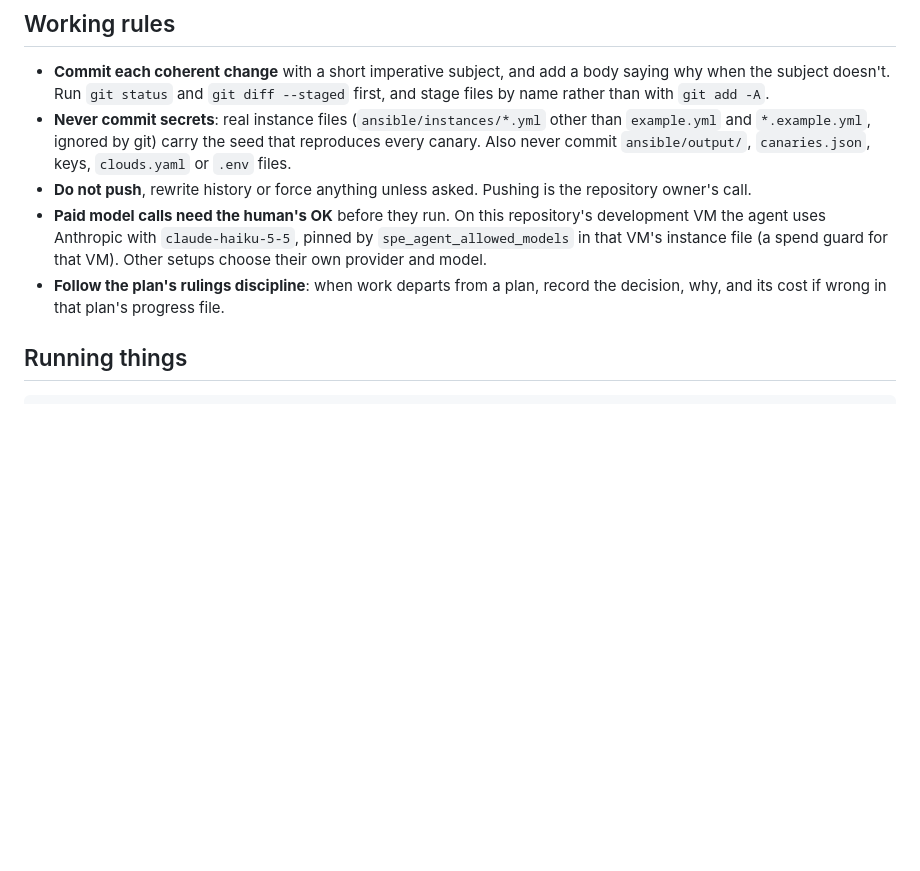
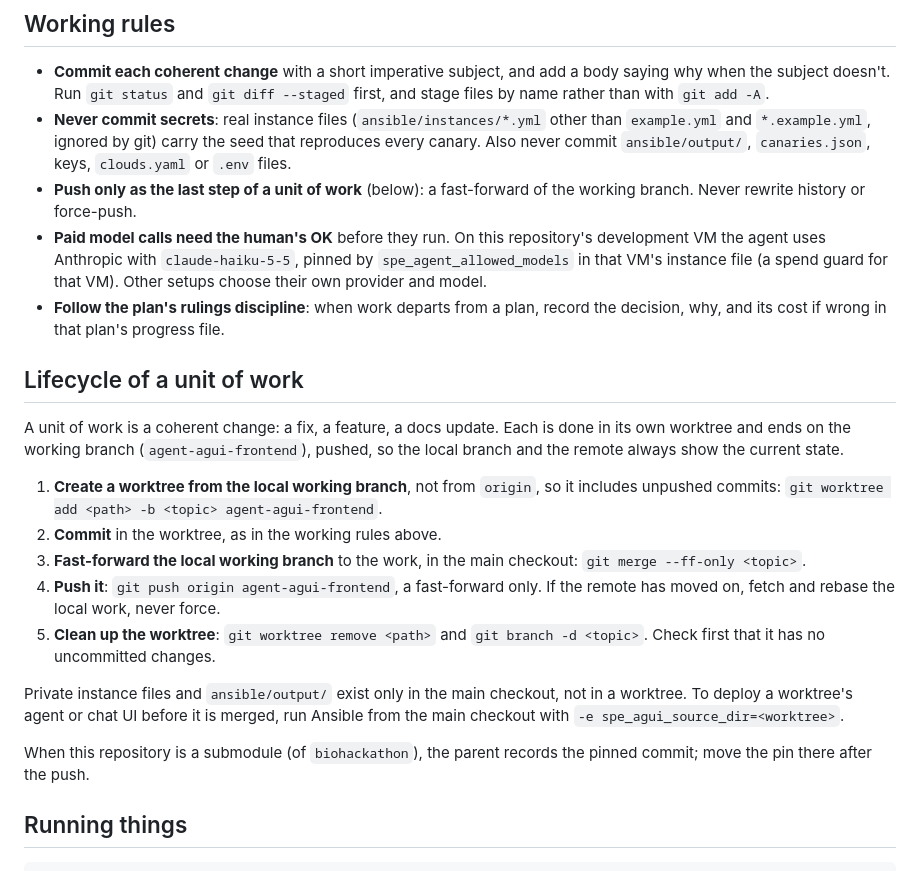
Before and after one commit to kraatz/elixir-biohackathon-2026-test, a Markdown page: AGENTS.md, the part around the change. Rendered like a GitHub page; blank space fills up the shorter version.

Commit message:
AGENTS.md: work in worktrees; fast-forward, push and clean up per unit of work
Replaces "do not push unless asked": each unit of work now starts in a
worktree from the local agent-agui-frontend, and ends with a fast-forward
of that branch, a push (never forced) and the worktree removed. Also notes
that instance files and ansible/output/ live only in the main checkout,
so a worktree's code is deployed with -e spe_agui_source_dir=<worktree>.

Co-Authored-By: Claude Opus 5.5 <noreply@anthropic.com>

```diff
--- a/AGENTS.md
+++ b/AGENTS.md
@@ -19,9 +19,33 @@ guide for humans and coding agents working in this repository.
 
 - **Commit each coherent change** with a short imperative subject, and add a body saying why when the subject doesn't. Run `git status` and `git diff --staged` first, and stage files by name rather than with `git add -A`.
 - **Never commit secrets**: real instance files (`ansible/instances/*.yml` other than `example.yml` and `*.example.yml`, ignored by git) carry the seed that reproduces every canary. Also never commit `ansible/output/`, `canaries.json`, keys, `clouds.yaml` or `.env` files.
-- **Do not push**, rewrite history or force anything unless asked. Pushing is the repository owner's call.
+- **Push only as the last step of a unit of work** (below): a fast-forward of the working branch. Never rewrite history or force-push.
 - **Paid model calls need the human's OK** before they run. On this repository's development VM the agent uses Anthropic with `claude-haiku-5-5`, pinned by `spe_agent_allowed_models` in that VM's instance file (a spend guard for that VM). Other setups choose their own provider and model.
 - **Follow the plan's rulings discipline**: when work departs from a plan, record the decision, why, and its cost if wrong in that plan's progress file.
+
+## Lifecycle of a unit of work
+
+A unit of work is a coherent change: a fix, a feature, a docs update. Each is
+done in its own worktree and ends on the working branch (`agent-agui-frontend`),
+pushed, so the local branch and the remote always show the current state.
+
+1. **Create a worktree from the local working branch**, not from `origin`, so it
+   includes unpushed commits:
+   `git worktree add <path> -b <topic> agent-agui-frontend`.
+2. **Commit** in the worktree, as in the working rules above.
+3. **Fast-forward the local working branch** to the work, in the main checkout:
+   `git merge --ff-only <topic>`.
+4. **Push it**: `git push origin agent-agui-frontend`, a fast-forward only. If the
+   remote has moved on, fetch and rebase the local work, never force.
+5. **Clean up the worktree**: `git worktree remove <path>` and
+   `git branch -d <topic>`. Check first that it has no uncommitted changes.
+
+Private instance files and `ansible/output/` exist only in the main checkout,
+not in a worktree. To deploy a worktree's agent or chat UI before it is merged,
+run Ansible from the main checkout with `-e spe_agui_source_dir=<worktree>`.
+
+When this repository is a submodule (of `biohackathon`), the parent records the
+pinned commit; move the pin there after the push.
 
 ## Running things
 
```
